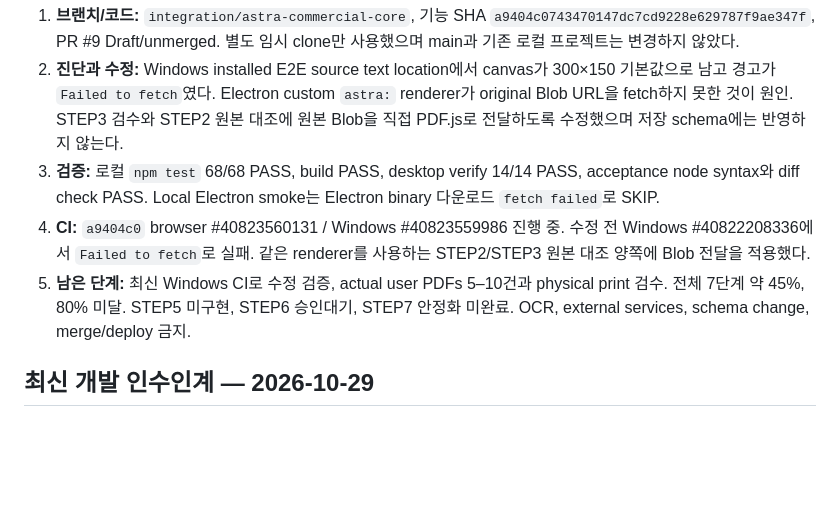
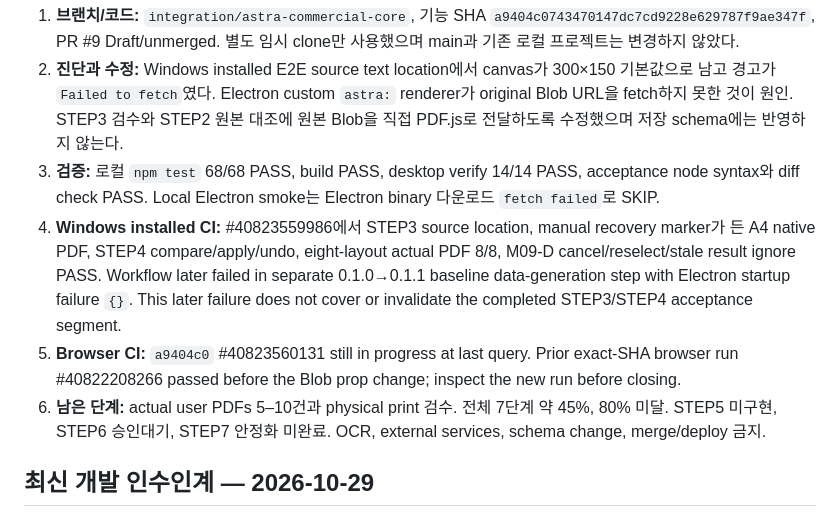
Before and after one commit to hibi89/astra_pdf_redesigner, a Markdown page: HANDOFF.md, the part around the change. GitHub-like rendering; blank space fills up the shorter version.

Commit message:
docs: record passing step3 and step4 windows acceptance

```diff
--- a/HANDOFF.md
+++ b/HANDOFF.md
@@ -5,8 +5,9 @@
 1. **브랜치/코드:** `integration/astra-commercial-core`, 기능 SHA `a9404c0743470147dc7cd9228e629787f9ae347f`, PR #9 Draft/unmerged. 별도 임시 clone만 사용했으며 main과 기존 로컬 프로젝트는 변경하지 않았다.
 2. **진단과 수정:** Windows installed E2E source text location에서 canvas가 300×150 기본값으로 남고 경고가 `Failed to fetch`였다. Electron custom `astra:` renderer가 original Blob URL을 fetch하지 못한 것이 원인. STEP3 검수와 STEP2 원본 대조에 원본 Blob을 직접 PDF.js로 전달하도록 수정했으며 저장 schema에는 반영하지 않는다.
 3. **검증:** 로컬 `npm test` 68/68 PASS, build PASS, desktop verify 14/14 PASS, acceptance node syntax와 diff check PASS. Local Electron smoke는 Electron binary 다운로드 `fetch failed`로 SKIP.
-4. **CI:** `a9404c0` browser #40823560131 / Windows #40823559986 진행 중. 수정 전 Windows #40822208336에서 `Failed to fetch`로 실패. 같은 renderer를 사용하는 STEP2/STEP3 원본 대조 양쪽에 Blob 전달을 적용했다.
-5. **남은 단계:** 최신 Windows CI로 수정 검증, actual user PDFs 5–10건과 physical print 검수. 전체 7단계 약 45%, 80% 미달. STEP5 미구현, STEP6 승인대기, STEP7 안정화 미완료. OCR, external services, schema change, merge/deploy 금지.
+4. **Windows installed CI:** #40823559986에서 STEP3 source location, manual recovery marker가 든 A4 native PDF, STEP4 compare/apply/undo, eight-layout actual PDF 8/8, M09-D cancel/reselect/stale result ignore PASS. Workflow later failed in separate 0.1.0→0.1.1 baseline data-generation step with Electron startup failure `{}`. This later failure does not cover or invalidate the completed STEP3/STEP4 acceptance segment.
+5. **Browser CI:** `a9404c0` #40823560131 still in progress at last query. Prior exact-SHA browser run #40822208266 passed before the Blob prop change; inspect the new run before closing.
+6. **남은 단계:** actual user PDFs 5–10건과 physical print 검수. 전체 7단계 약 45%, 80% 미달. STEP5 미구현, STEP6 승인대기, STEP7 안정화 미완료. OCR, external services, schema change, merge/deploy 금지.
 
 ## 최신 개발 인수인계 — 2026-10-29
 
```
Also changed, not shown: STATUS.md (+2 -2 lines).
